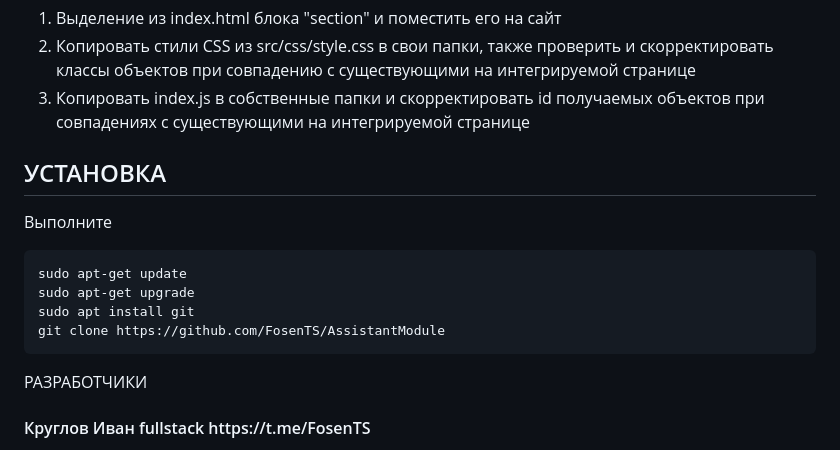
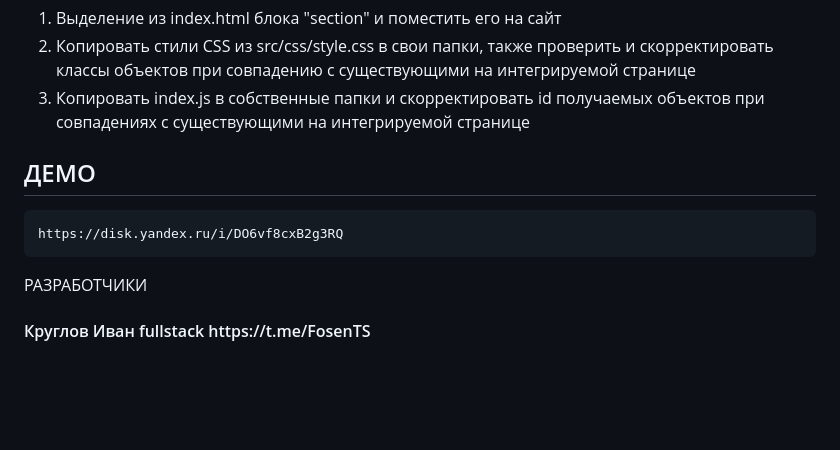
Before and after one commit to FosenTS/AssistantModule, a Markdown page: README.md, the part around the change. Rendered like a GitHub page; blank space fills up the shorter version.

```diff
--- a/README.md
+++ b/README.md
@@ -32,14 +32,10 @@
 2) Копировать стили CSS из src/css/style.css в свои папки, также проверить и скорректировать классы объектов при совпадению с существующими на интегрируемой странице
 3) Копировать index.js в собственные папки и скорректировать id получаемых объектов при совпадениях с существующими на интегрируемой странице
 
-УСТАНОВКА
+ДЕМО
 ------------
-Выполните
 ~~~
-sudo apt-get update
-sudo apt-get upgrade
-sudo apt install git
-git clone https://github.com/FosenTS/AssistantModule
+https://disk.yandex.ru/i/DO6vf8cxB2g3RQ
 ~~~
 РАЗРАБОТЧИКИ
 
```
